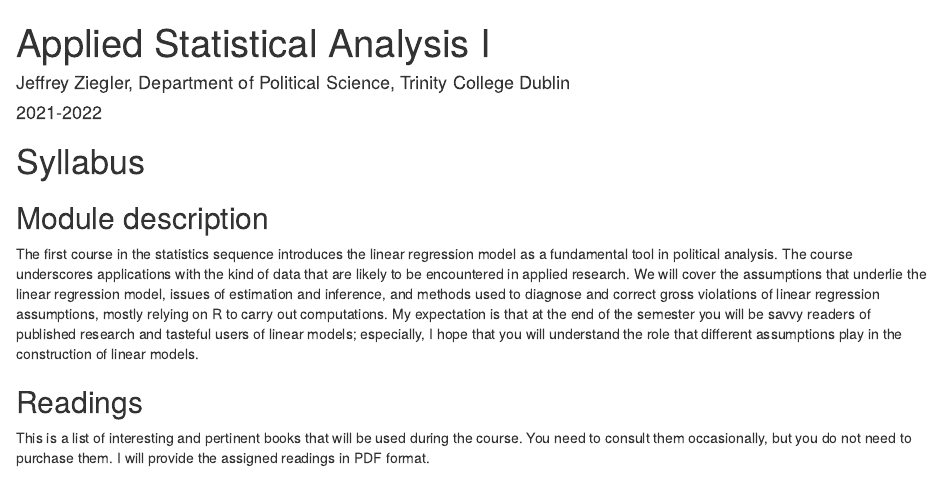
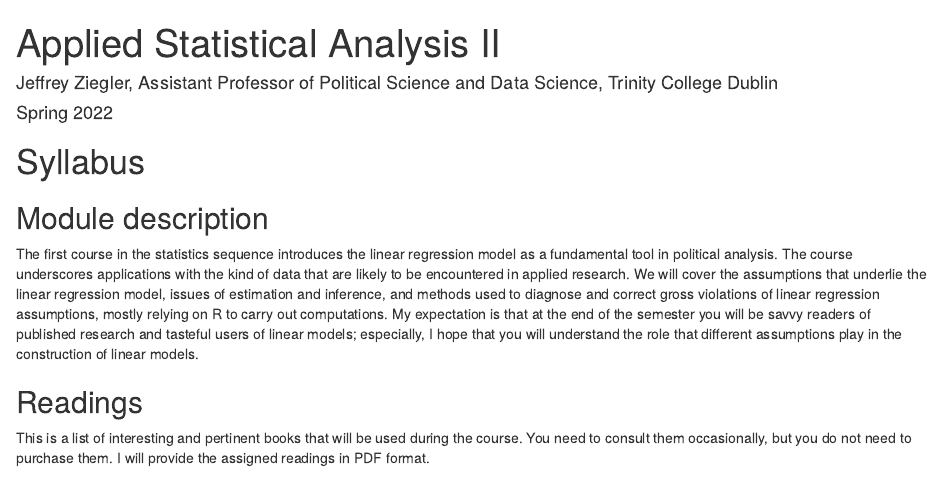
Before and after one commit to paswami/StatsII_Spring2022, an R Markdown document (index.Rmd): the page in a window 1100 px wide, from its top. Rendered offline with R 4.5, knitr and Pandoc, with nearby package versions; drawn as R Markdown's standard HTML page in place of the format the file asks for; a font, style sheet, LaTeX package, included part or bibliography that could not be used is replaced or left out.

Commit message:
Update website

```diff
--- a/index.Rmd
+++ b/index.Rmd
@@ -1,7 +1,7 @@
 ---
-title: "Applied Statistical Analysis I"
-author: "Jeffrey Ziegler, Department of Political Science, Trinity College Dublin"
-date: "2021-2022"
+title: "Applied Statistical Analysis II"
+author: "Jeffrey Ziegler, Assistant Professor of Political Science and Data Science, Trinity College Dublin"
+date: "Spring 2022"
 documentclass: book
 site: bookdown::bookdown_site
 bibliography: bibliography.bib
```
Also changed, not shown: docs/search_index.json, 12 other files.
